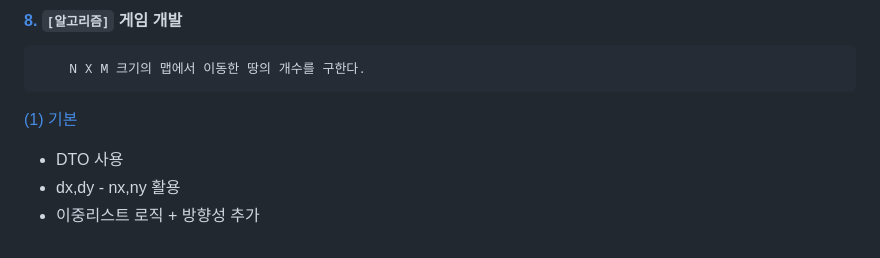
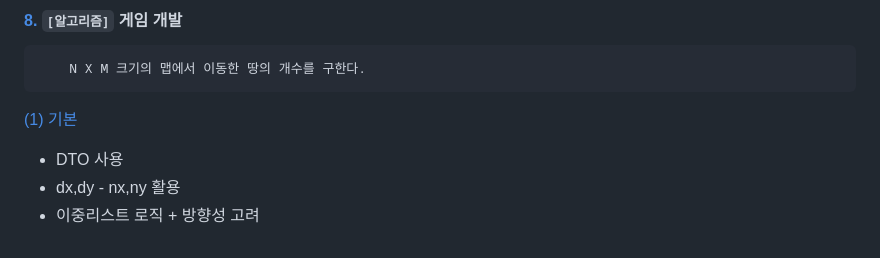
Before and after one commit to sotogito/jumble-jump, a Markdown page: jumble-jump/README.md, the part around the change. Rendered like a GitHub page.

Commit message:
docs : 게임개발 성명 추가 작성

```diff
--- a/jumble-jump/README.md
+++ b/jumble-jump/README.md
@@ -103,4 +103,4 @@
 [ (1) 기본 ](https://github.com/sotogito/jumble-jump/tree/8-game-development)
 - DTO 사용
 - dx,dy - nx,ny 활용
-- 이중리스트 로직 + 방향성 추가
+- 이중리스트 로직 + 방향성 고려
```
